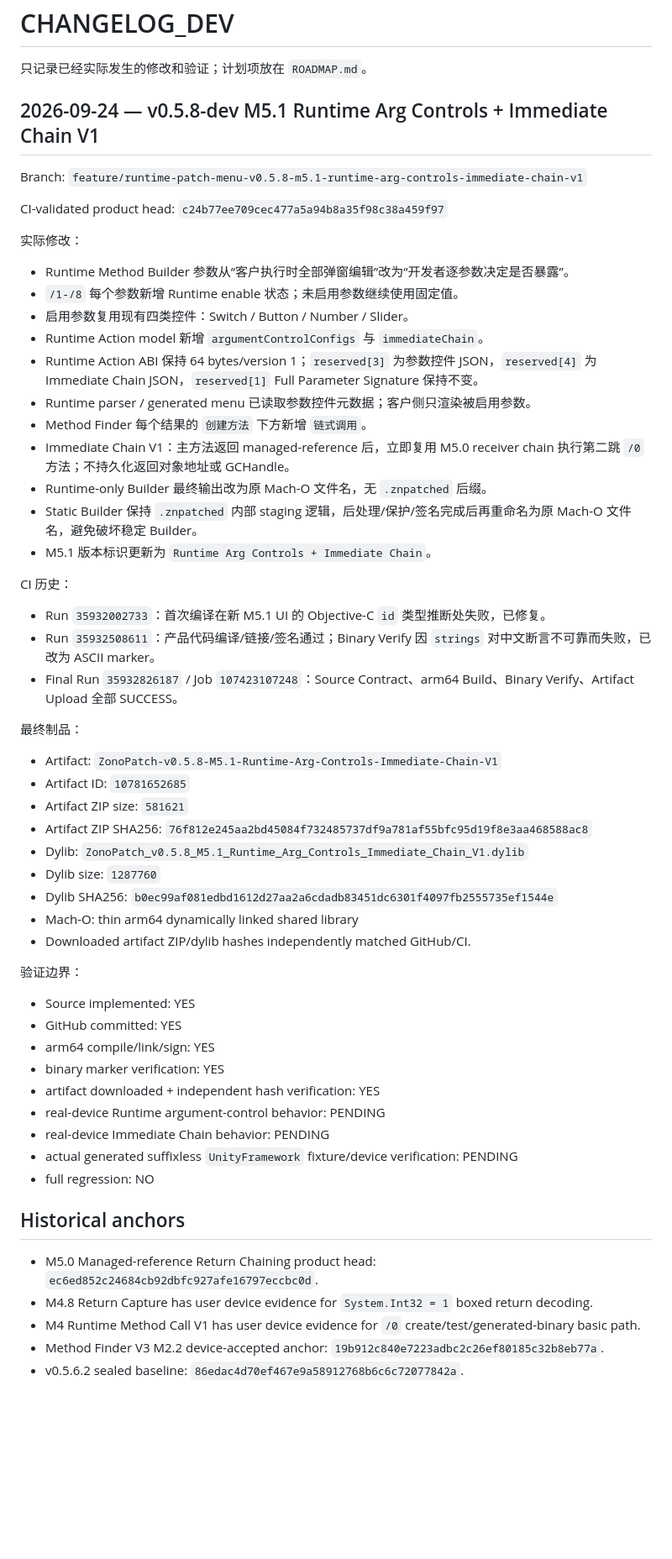
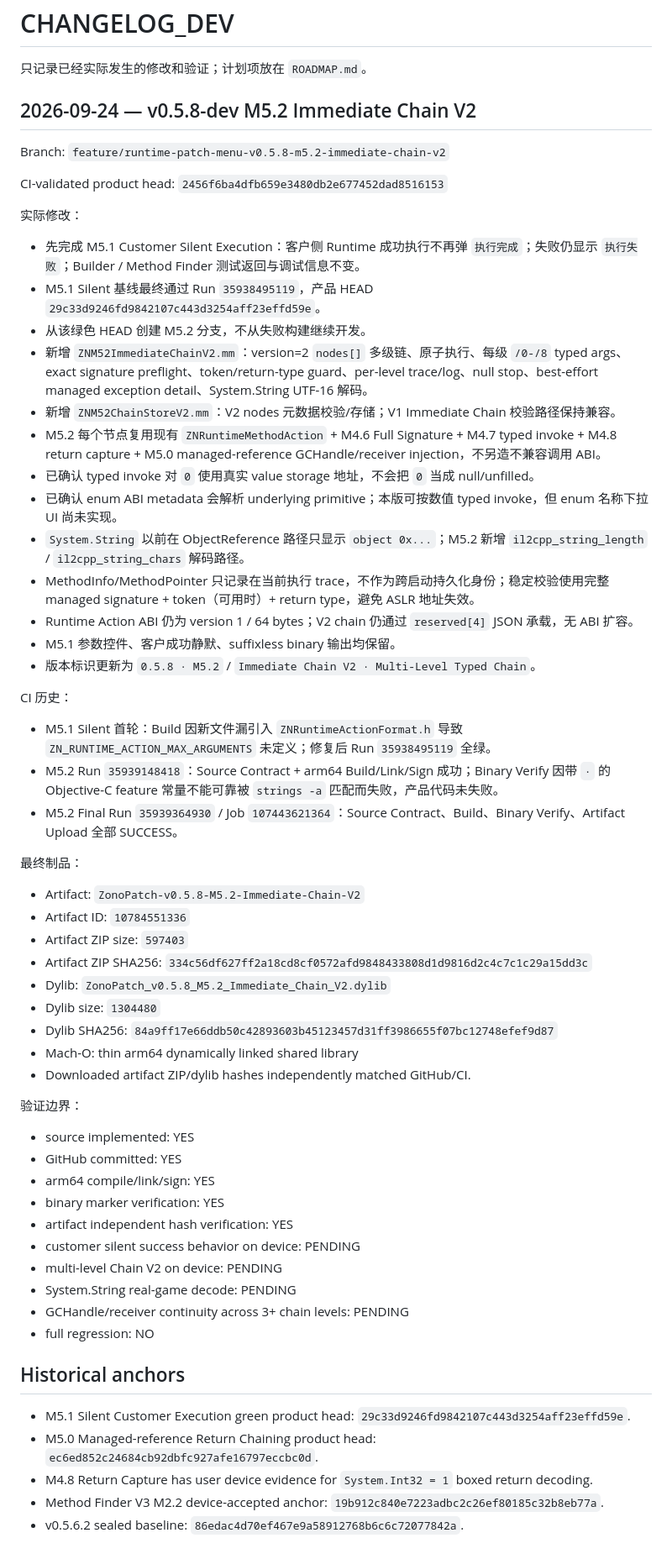
Before and after one commit to a7987083/UnitXP_SP3-Moonstone, a Markdown page: CHANGELOG_DEV.md, the part around the change. Shown at 84% size. GitHub-like rendering; blank space fills up the shorter version.

Commit message:
docs(m5.2): record implementation and final CI artifact

```diff
--- a/CHANGELOG_DEV.md
+++ b/CHANGELOG_DEV.md
@@ -2,60 +2,63 @@
 
 只记录已经实际发生的修改和验证；计划项放在 `ROADMAP.md`。
 
-## 2026-09-24 — v0.5.8-dev M5.1 Runtime Arg Controls + Immediate Chain V1
+## 2026-09-24 — v0.5.8-dev M5.2 Immediate Chain V2
 
-Branch: `feature/runtime-patch-menu-v0.5.8-m5.1-runtime-arg-controls-immediate-chain-v1`
+Branch: `feature/runtime-patch-menu-v0.5.8-m5.2-immediate-chain-v2`
 
-CI-validated product head: `c24b77ee709cec477a5a94b8a35f98c38a459f97`
+CI-validated product head: `2456f6ba4dfb659e3480db2e677452dad8516153`
 
 实际修改：
 
-- Runtime Method Builder 参数从“客户执行时全部弹窗编辑”改为“开发者逐参数决定是否暴露”。
-- `/1-/8` 每个参数新增 Runtime enable 状态；未启用参数继续使用固定值。
-- 启用参数复用现有四类控件：Switch / Button / Number / Slider。
-- Runtime Action model 新增 `argumentControlConfigs` 与 `immediateChain`。
-- Runtime Action ABI 保持 64 bytes/version 1；`reserved[3]` 为参数控件 JSON，`reserved[4]` 为 Immediate Chain JSON，`reserved[1]` Full Parameter Signature 保持不变。
-- Runtime parser / generated menu 已读取参数控件元数据；客户侧只渲染被启用参数。
-- Method Finder 每个结果的 `创建方法` 下方新增 `链式调用`。
-- Immediate Chain V1：主方法返回 managed-reference 后，立即复用 M5.0 receiver chain 执行第二跳 `/0` 方法；不持久化返回对象地址或 GCHandle。
-- Runtime-only Builder 最终输出改为原 Mach-O 文件名，无 `.znpatched` 后缀。
-- Static Builder 保持 `.znpatched` 内部 staging 逻辑，后处理/保护/签名完成后再重命名为原 Mach-O 文件名，避免破坏稳定 Builder。
-- M5.1 版本标识更新为 `Runtime Arg Controls + Immediate Chain`。
+- 先完成 M5.1 Customer Silent Execution：客户侧 Runtime 成功执行不再弹 `执行完成`；失败仍显示 `执行失败`；Builder / Method Finder 测试返回与调试信息不变。
+- M5.1 Silent 基线最终通过 Run `35938495119`，产品 HEAD `29c33d9246fd9842107c443d3254aff23effd59e`。
+- 从该绿色 HEAD 创建 M5.2 分支，不从失败构建继续开发。
+- 新增 `ZNM52ImmediateChainV2.mm`：version=2 `nodes[]` 多级链、原子执行、每级 `/0-/8` typed args、exact signature preflight、token/return-type guard、per-level trace/log、null stop、best-effort managed exception detail、System.String UTF-16 解码。
+- 新增 `ZNM52ChainStoreV2.mm`：V2 nodes 元数据校验/存储；V1 Immediate Chain 校验路径保持兼容。
+- M5.2 每个节点复用现有 `ZNRuntimeMethodAction` + M4.6 Full Signature + M4.7 typed invoke + M4.8 return capture + M5.0 managed-reference GCHandle/receiver injection，不另造不兼容调用 ABI。
+- 已确认 typed invoke 对 `0` 使用真实 value storage 地址，不会把 `0` 当成 null/unfilled。
+- 已确认 enum ABI metadata 会解析 underlying primitive；本版可按数值 typed invoke，但 enum 名称下拉 UI 尚未实现。
+- `System.String` 以前在 ObjectReference 路径只显示 `object 0x...`；M5.2 新增 `il2cpp_string_length` / `il2cpp_string_chars` 解码路径。
+- MethodInfo/MethodPointer 只记录在当前执行 trace，不作为跨启动持久化身份；稳定校验使用完整 managed signature + token（可用时）+ return type，避免 ASLR 地址失效。
+- Runtime Action ABI 仍为 version 1 / 64 bytes；V2 chain 仍通过 `reserved[4]` JSON 承载，无 ABI 扩容。
+- M5.1 参数控件、客户成功静默、suffixless binary 输出均保留。
+- 版本标识更新为 `0.5.8 · M5.2` / `Immediate Chain V2 · Multi-Level Typed Chain`。
 
 CI 历史：
 
-- Run `35932002733`：首次编译在新 M5.1 UI 的 Objective-C `id` 类型推断处失败，已修复。
-- Run `35932508611`：产品代码编译/链接/签名通过；Binary Verify 因 `strings` 对中文断言不可靠而失败，已改为 ASCII marker。
-- Final Run `35932826187` / Job `107423107248`：Source Contract、arm64 Build、Binary Verify、Artifact Upload 全部 SUCCESS。
+- M5.1 Silent 首轮：Build 因新文件漏引入 `ZNRuntimeActionFormat.h` 导致 `ZN_RUNTIME_ACTION_MAX_ARGUMENTS` 未定义；修复后 Run `35938495119` 全绿。
+- M5.2 Run `35939148418`：Source Contract + arm64 Build/Link/Sign 成功；Binary Verify 因带 `·` 的 Objective-C feature 常量不能可靠被 `strings -a` 匹配而失败，产品代码未失败。
+- M5.2 Final Run `35939364930` / Job `107443621364`：Source Contract、Build、Binary Verify、Artifact Upload 全部 SUCCESS。
 
 最终制品：
 
-- Artifact: `ZonoPatch-v0.5.8-M5.1-Runtime-Arg-Controls-Immediate-Chain-V1`
-- Artifact ID: `10781652685`
-- Artifact ZIP size: `581621`
-- Artifact ZIP SHA256: `76f812e245aa2bd45084f732485737df9a781af55bfc95d19f8e3aa468588ac8`
-- Dylib: `ZonoPatch_v0.5.8_M5.1_Runtime_Arg_Controls_Immediate_Chain_V1.dylib`
-- Dylib size: `1287760`
-- Dylib SHA256: `b0ec99af081edbd1612d27aa2a6cdadb83451dc6301f4097fb2555735ef1544e`
+- Artifact: `ZonoPatch-v0.5.8-M5.2-Immediate-Chain-V2`
+- Artifact ID: `10784551336`
+- Artifact ZIP size: `597403`
+- Artifact ZIP SHA256: `334c56df627ff2a18cd8cf0572afd9848433808d1d9816d2c4c7c1c29a15dd3c`
+- Dylib: `ZonoPatch_v0.5.8_M5.2_Immediate_Chain_V2.dylib`
+- Dylib size: `1304480`
+- Dylib SHA256: `84a9ff17e66ddb50c42893603b45123457d31ff3986655f07bc12748efef9d87`
 - Mach-O: thin arm64 dynamically linked shared library
 - Downloaded artifact ZIP/dylib hashes independently matched GitHub/CI.
 
 验证边界：
 
-- Source implemented: YES
+- source implemented: YES
 - GitHub committed: YES
 - arm64 compile/link/sign: YES
 - binary marker verification: YES
-- artifact downloaded + independent hash verification: YES
-- real-device Runtime argument-control behavior: PENDING
-- real-device Immediate Chain behavior: PENDING
-- actual generated suffixless `UnityFramework` fixture/device verification: PENDING
+- artifact independent hash verification: YES
+- customer silent success behavior on device: PENDING
+- multi-level Chain V2 on device: PENDING
+- System.String real-game decode: PENDING
+- GCHandle/receiver continuity across 3+ chain levels: PENDING
 - full regression: NO
 
 ## Historical anchors
 
+- M5.1 Silent Customer Execution green product head: `29c33d9246fd9842107c443d3254aff23effd59e`.
 - M5.0 Managed-reference Return Chaining product head: `ec6ed852c24684cb92dbfc927afe16797eccbc0d`.
 - M4.8 Return Capture has user device evidence for `System.Int32 = 1` boxed return decoding.
-- M4 Runtime Method Call V1 has user device evidence for `/0` create/test/generated-binary basic path.
 - Method Finder V3 M2.2 device-accepted anchor: `19b912c840e7223adbc2c26ef80185c32b8eb77a`.
 - v0.5.6.2 sealed baseline: `86edac4d70ef467e9a58912768b6c6c72077842a`.
```
